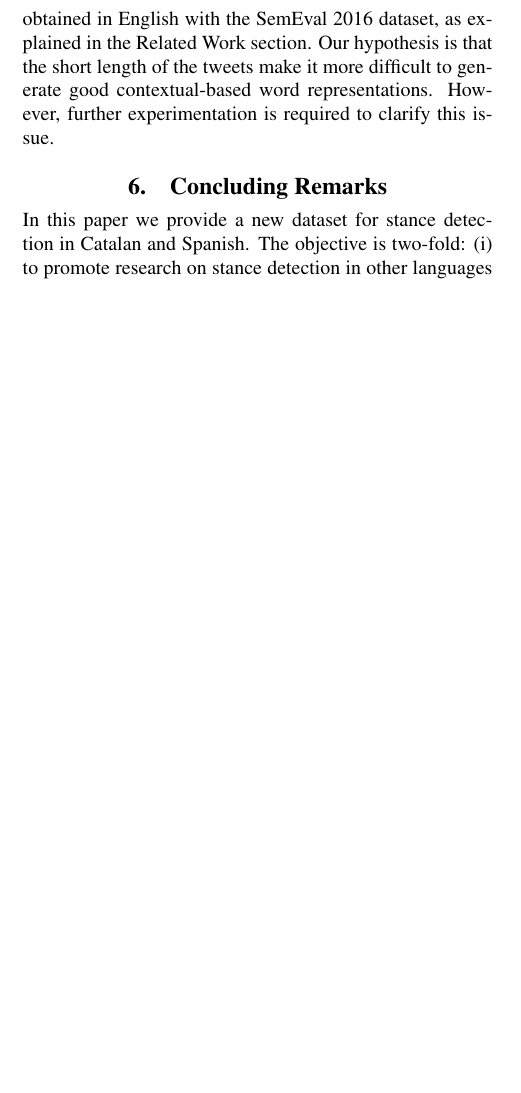
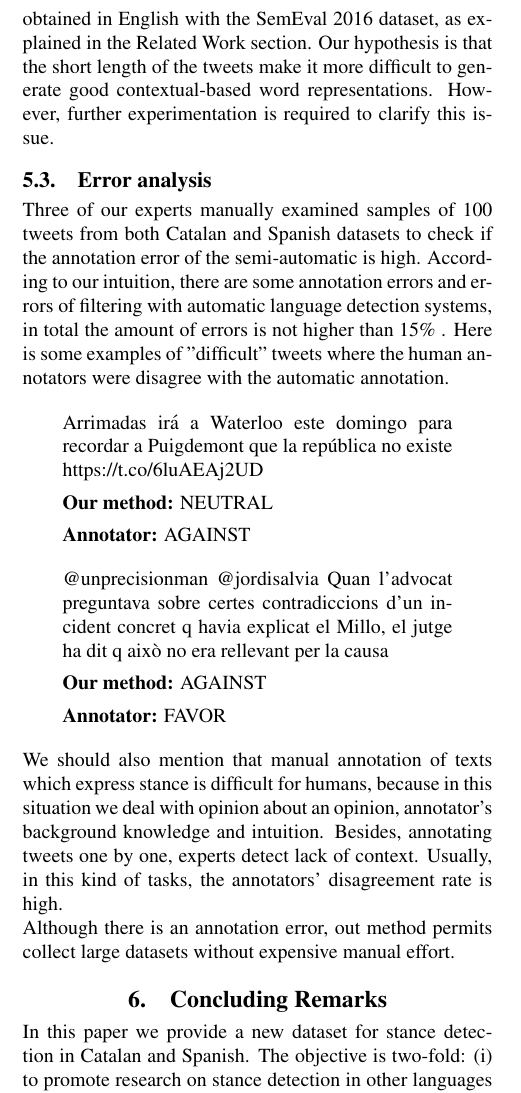
Before and after one commit to ragerri/multilingual-stance-lrec2020, a LaTeX document (main.tex): part of one column of page 6 of 8, cut so that both start at the same text, the shorter picture padded with empty space. Compiled offline with pdfLaTeX.

Commit message:
Updates from Overleaf

```diff
--- a/main.tex
+++ b/main.tex
@@ -355,6 +355,31 @@ Flair+FTEmb & 61.76 & 54.84 & 58.29 \\ \hline
 
 It is clear that the results for both Catalan (Table \ref{tab:result_indep_ca}) and Spanish (Table \ref{tab:result_indep_es}) are higher across languages and systems than those obtained on the TW-10 dataset. This means that the semi-automatic method for the annotation of tweets presented in this paper is quite effective and provides good quality annotated data. Furthermore, there is a consistency in the behaviour of the systems across both languages, which allows to compare their performance in multilingual settings. These results are also consistent with the TW-1O Spanish subset, where the FastText+FTEmb system also obtained the best scores. Finally, the deep learning approach from Flair seems to lag behind linear classifiers. While a bit surprising, this is also coherent with the results obtained in English with the SemEval 2016 dataset, as explained in the Related Work section. Our hypothesis is that the short length of the tweets make it more difficult to generate good contextual-based word representations. However, further experimentation is required to clarify this issue.
 
+\subsection{Error analysis}\label{sec:error}
+
+Three of our experts manually examined samples of 100 tweets from both Catalan and Spanish datasets to check if the annotation error of the semi-automatic is high. According to our intuition, there are some annotation errors and errors of filtering with automatic language detection systems, in total the amount of errors is not higher than 15\% . Here is some examples of "difficult" tweets where the human annotators were disagree with the automatic annotation.
+
+\begin{quote}
+Arrimadas ir\'a a Waterloo este domingo para recordar a Puigdemont que  la rep\'ublica no existe  https://t.co/6luAEAj2UD
+
+\textbf{Our method:} NEUTRAL
+
+\textbf{Annotator:} AGAINST
+\end{quote}
+
+
+\begin{quote}
+@unprecisionman @jordisalvia Quan l'advocat preguntava sobre certes contradiccions d'un incident concret q havia explicat el Millo, el jutge ha dit q aix\`o no era rellevant per la causa
+
+\textbf{Our method:} AGAINST
+
+\textbf{Annotator:} FAVOR
+\end{quote}
+
+We should also mention that manual annotation of texts which express stance is difficult for humans, because in this situation we deal with opinion about an opinion, annotator's background knowledge and intuition. Besides, annotating tweets one by one, experts detect lack of context. Usually, in this kind of tasks, the annotators' disagreement rate is high.
+
+Although there is an annotation error, out method permits collect large datasets without expensive manual effort.
+
 %\section{Discussion}\label{sec:discussion}
 
 % With respect to Spanish, After revising the confusion matrix and some wrong predictions, we can conclude that the most common errors for the Spanish models are due to the true AGAINST class being predicted as FAVOR. In Catalan, AGAINST is often predicted as FAVOR or NEUTRAL because the algorithm is highly biased towards the majority class (FAVOR), and the minority class (AGAINST) is misclassified. As each tweet in this dataset was given in the context with the previous and the next tweet, the errors occur in the documents where code-switching or changing of topic is observed. Short documents with one or two tokens after pre-processing are likely to be misclassified, too.
```
